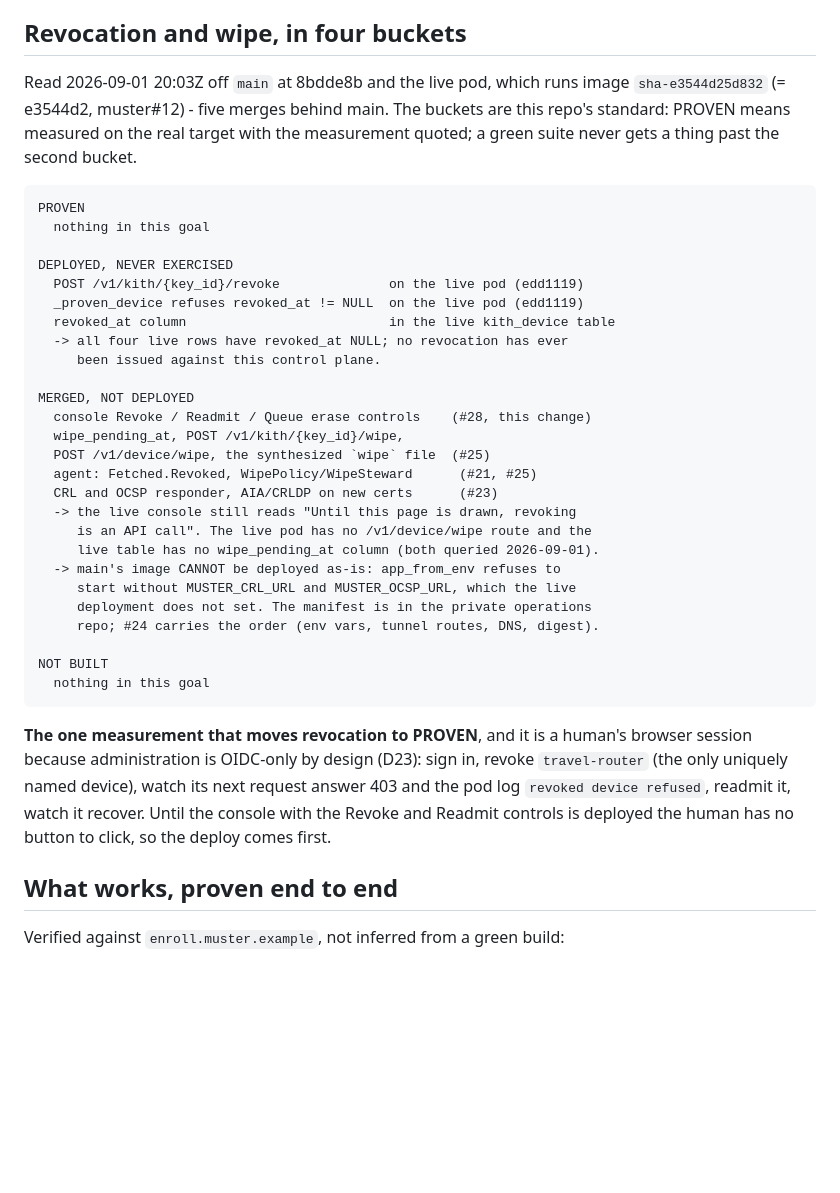
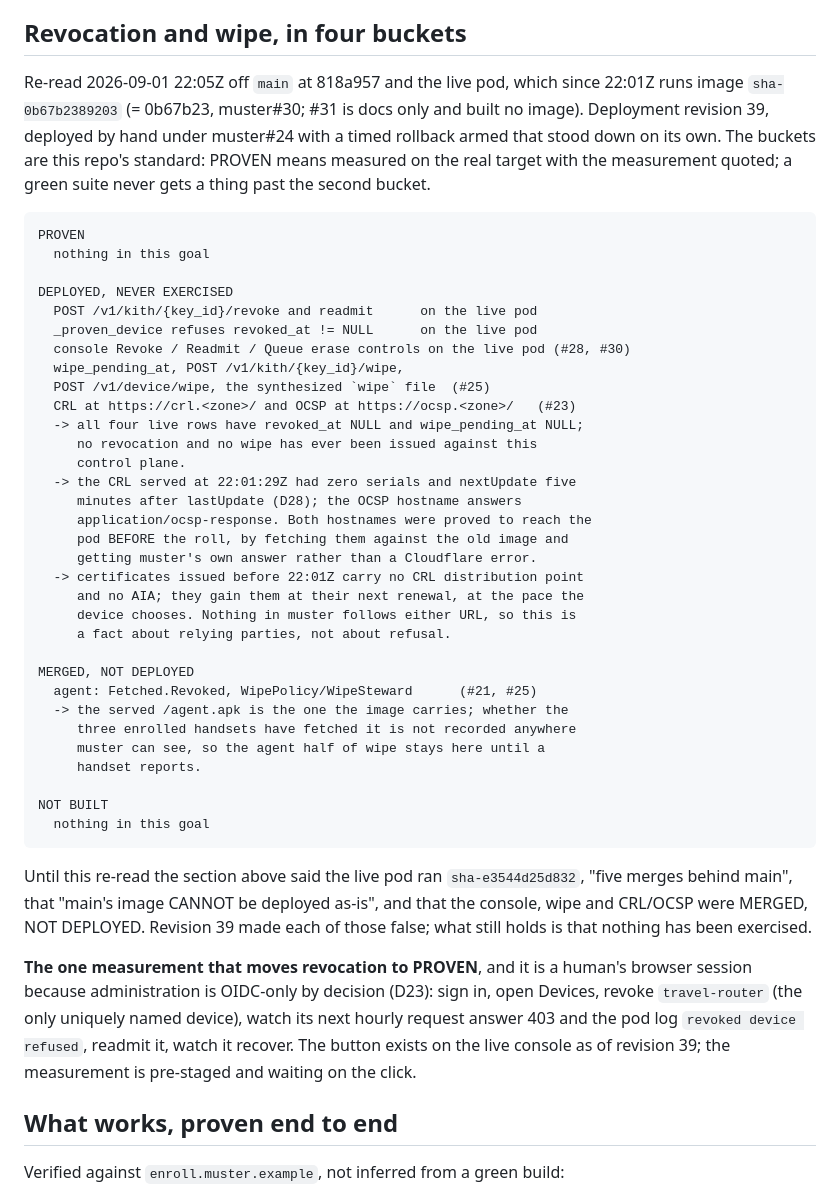
Before and after one commit to quadseven/muster, a Markdown page: docs/state-of-play.md, the part around the change. GitHub-like rendering; blank space fills up the shorter version.

Commit message:
Move console, wipe and CRL/OCSP to DEPLOYED, NEVER EXERCISED after the revision 39 deploy (#32)
The live pod ran sha-e3544d25d832, five merges behind main, when the four
buckets were written at 20:03Z. At 22:01Z revision 39 landed 0b67b23 with
MUSTER_CRL_URL and MUSTER_OCSP_URL set and the two hostnames routed at the
edge, so three sentences in two docs became false. Each rewrite quotes the
sentence it replaces. Nothing moved to PROVEN: no revocation has been issued.

Claude-Session: https://claude.ai/code/session_01UkWktkaYXZwdwzUvZQrN9q

```diff
--- a/docs/state-of-play.md
+++ b/docs/state-of-play.md
@@ -8,45 +8,57 @@ and what the next person should not rediscover the hard way.
 
 ## Revocation and wipe, in four buckets
 
-Read 2026-09-01 20:03Z off `main` at 8bdde8b and the live pod, which runs
-image `sha-e3544d25d832` (= e3544d2, muster#12) - five merges behind main. The
-buckets are this repo's standard: PROVEN means measured on the real target
-with the measurement quoted; a green suite never gets a thing past the second
-bucket.
+Re-read 2026-09-01 22:05Z off `main` at 818a957 and the live pod, which since
+22:01Z runs image `sha-0b67b2389203` (= 0b67b23, muster#30; #31 is docs only
+and built no image). Deployment revision 39, deployed by hand under muster#24
+with a timed rollback armed that stood down on its own. The buckets are this
+repo's standard: PROVEN means measured on the real target with the measurement
+quoted; a green suite never gets a thing past the second bucket.
 
     PROVEN
       nothing in this goal
 
     DEPLOYED, NEVER EXERCISED
-      POST /v1/kith/{key_id}/revoke              on the live pod (edd1119)
-      _proven_device refuses revoked_at != NULL  on the live pod (edd1119)
-      revoked_at column                          in the live kith_device table
-      -> all four live rows have revoked_at NULL; no revocation has ever
-         been issued against this control plane.
+      POST /v1/kith/{key_id}/revoke and readmit      on the live pod
+      _proven_device refuses revoked_at != NULL      on the live pod
+      console Revoke / Readmit / Queue erase controls on the live pod (#28, #30)
+      wipe_pending_at, POST /v1/kith/{key_id}/wipe,
+      POST /v1/device/wipe, the synthesized `wipe` file  (#25)
+      CRL at https://crl.<zone>/ and OCSP at https://ocsp.<zone>/   (#23)
+      -> all four live rows have revoked_at NULL and wipe_pending_at NULL;
+         no revocation and no wipe has ever been issued against this
+         control plane.
+      -> the CRL served at 22:01:29Z had zero serials and nextUpdate five
+         minutes after lastUpdate (D28); the OCSP hostname answers
+         application/ocsp-response. Both hostnames were proved to reach the
+         pod BEFORE the roll, by fetching them against the old image and
+         getting muster's own answer rather than a Cloudflare error.
+      -> certificates issued before 22:01Z carry no CRL distribution point
+         and no AIA; they gain them at their next renewal, at the pace the
+         device chooses. Nothing in muster follows either URL, so this is
+         a fact about relying parties, not about refusal.
 
     MERGED, NOT DEPLOYED
-      console Revoke / Readmit / Queue erase controls    (#28, this change)
-      wipe_pending_at, POST /v1/kith/{key_id}/wipe,
-      POST /v1/device/wipe, the synthesized `wipe` file  (#25)
       agent: Fetched.Revoked, WipePolicy/WipeSteward      (#21, #25)
-      CRL and OCSP responder, AIA/CRLDP on new certs      (#23)
-      -> the live console still reads "Until this page is drawn, revoking
-         is an API call". The live pod has no /v1/device/wipe route and the
-         live table has no wipe_pending_at column (both queried 2026-09-01).
-      -> main's image CANNOT be deployed as-is: app_from_env refuses to
-         start without MUSTER_CRL_URL and MUSTER_OCSP_URL, which the live
-         deployment does not set. The manifest is in the private operations
-         repo; #24 carries the order (env vars, tunnel routes, DNS, digest).
+      -> the served /agent.apk is the one the image carries; whether the
+         three enrolled handsets have fetched it is not recorded anywhere
+         muster can see, so the agent half of wipe stays here until a
+         handset reports.
 
     NOT BUILT
       nothing in this goal
 
+Until this re-read the section above said the live pod ran `sha-e3544d25d832`,
+"five merges behind main", that "main's image CANNOT be deployed as-is", and
+that the console, wipe and CRL/OCSP were MERGED, NOT DEPLOYED. Revision 39
+made each of those false; what still holds is that nothing has been exercised.
+
 **The one measurement that moves revocation to PROVEN**, and it is a human's
-browser session because administration is OIDC-only by design (D23): sign in,
-revoke `travel-router` (the only uniquely named device), watch its next request
-answer 403 and the pod log `revoked device refused`, readmit it, watch it
-recover. Until the console with the Revoke and Readmit controls is deployed
-the human has no button to click, so the deploy comes first.
+browser session because administration is OIDC-only by decision (D23): sign
+in, open Devices, revoke `travel-router` (the only uniquely named device), watch
+its next hourly request answer 403 and the pod log `revoked device refused`,
+readmit it, watch it recover. The button exists on the live console as of
+revision 39; the measurement is pre-staged and waiting on the click.
 
 ## What works, proven end to end
 
```
Also changed, not shown: docs/what-is-deployed.md (+13 -8 lines).
